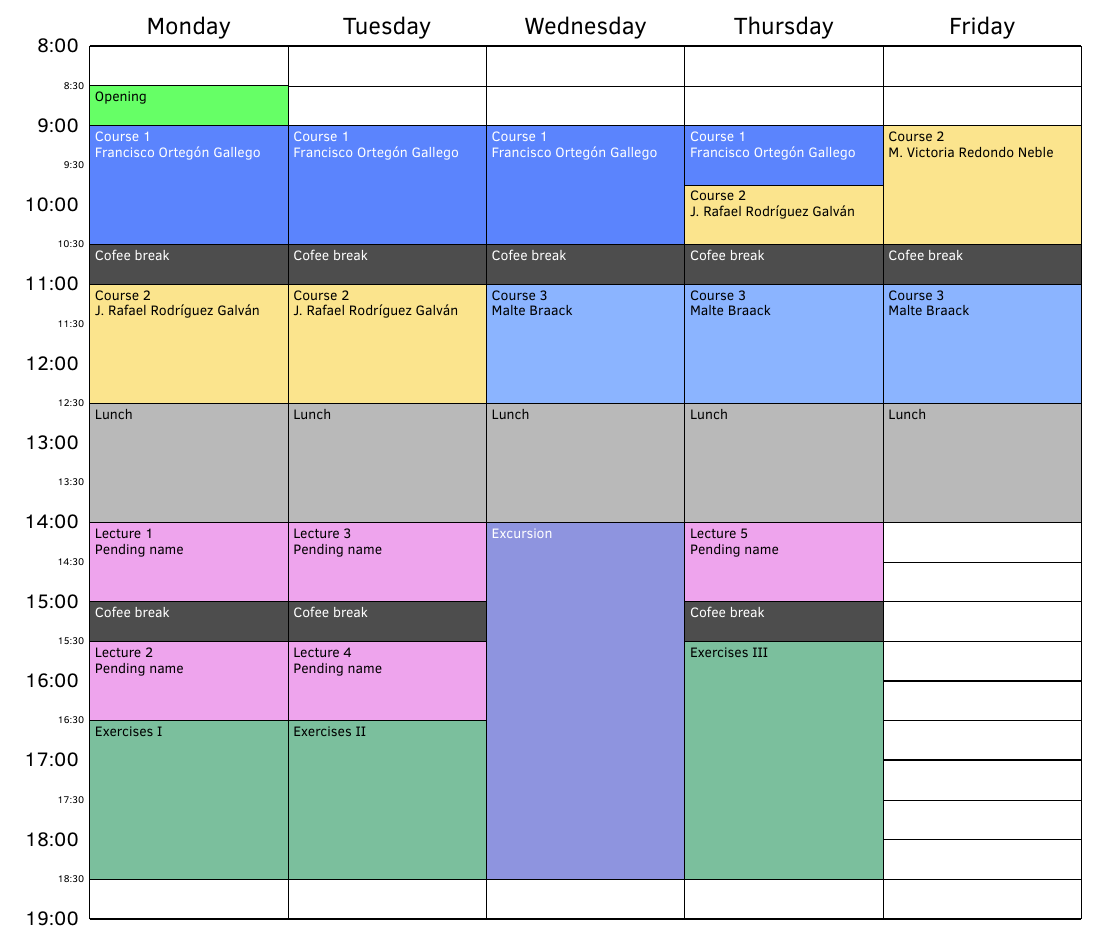
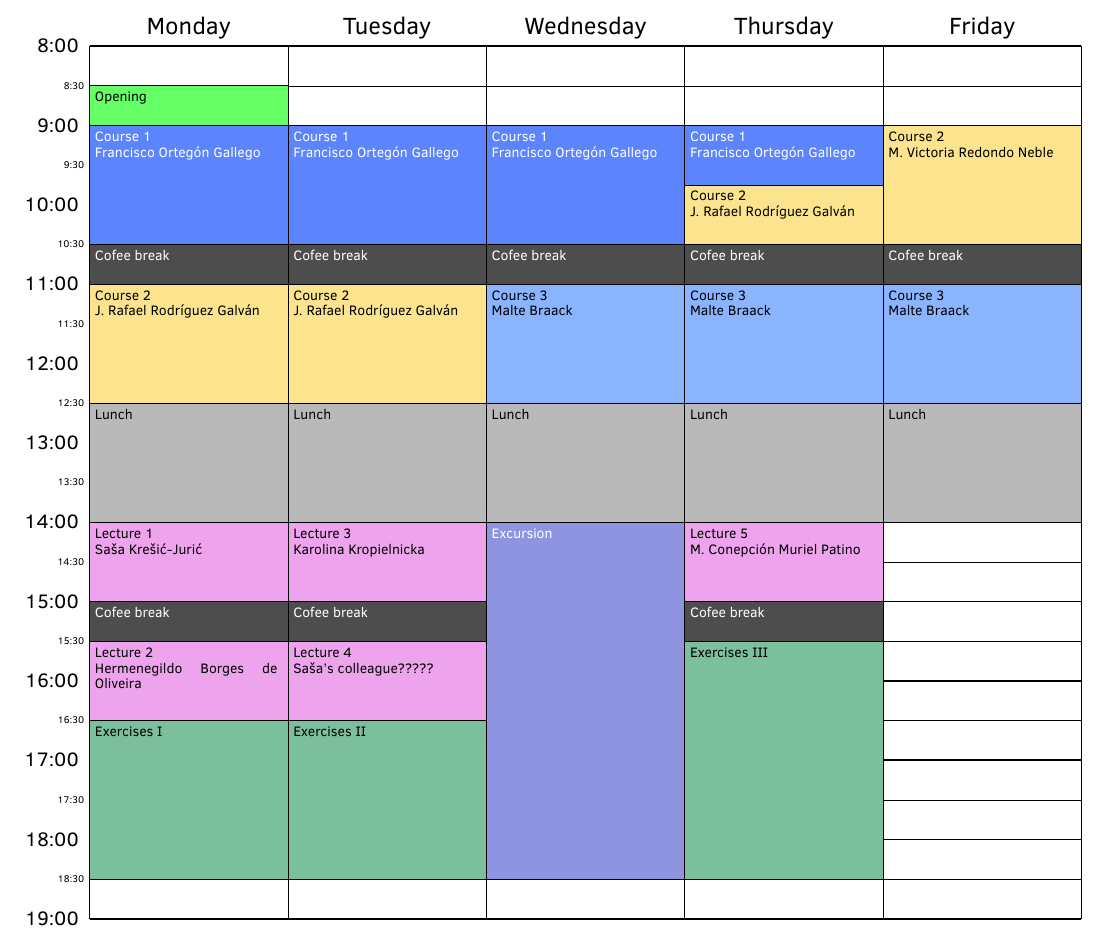
Before and after one commit to MathSEAEU/syllabus, a LaTeX document (schedule/schedule.tex): part of the page, cut so that both start at the same text. Compiled offline with pdfLaTeX.

Commit message:
Updated schedule

```diff
--- a/schedule/schedule.tex
+++ b/schedule/schedule.tex
@@ -107,11 +107,11 @@
   \courseThree{Course 3}{Malte Braack}{W,Th,F}{\tThree-\tLunch}
 
   % Lectures
-  \talk{Lecture 1}{Pending name}{M}{\tLecturesOne-\tCoffeeTwo}
-  \talk{Lecture 2}{Pending name}{M}{\tLecturesTwo-\tExercises}
-  \talk{Lecture 3}{Pending name}{T}{\tLecturesOne-\tCoffeeTwo}
-  \talk{Lecture 4}{Pending name}{T}{\tLecturesTwo-\tExercises}
-  \talk{Lecture 5}{Pending name}{Th}{\tLecturesOne-\tCoffeeTwo}
+  \talk{Lecture 1}{Saša Krešić-Jurić}{M}{\tLecturesOne-\tCoffeeTwo}
+  \talk{Lecture 2}{Hermenegildo Borges de Oliveira}{M}{\tLecturesTwo-\tExercises}
+  \talk{Lecture 3}{Karolina Kropielnicka}{T}{\tLecturesOne-\tCoffeeTwo}
+  \talk{Lecture 4}{Saša's colleague?????}{T}{\tLecturesTwo-\tExercises}
+  \talk{Lecture 5}{M. Conepción Muriel Patino}{Th}{\tLecturesOne-\tCoffeeTwo}
 
   % Breaks and excursion
   \coffee{Cofee break}{}{M,T,W,Th,F}{\tCoffeeOne-\tThree}
```
